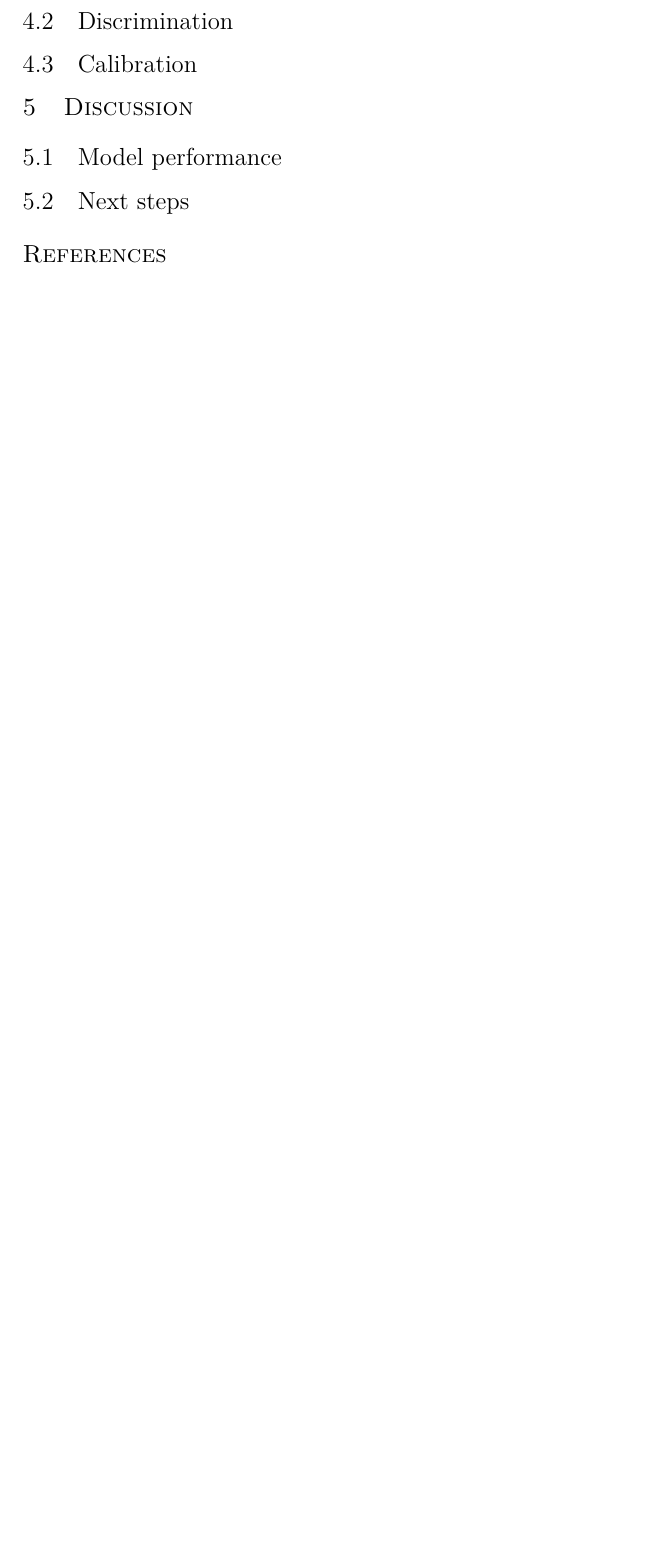
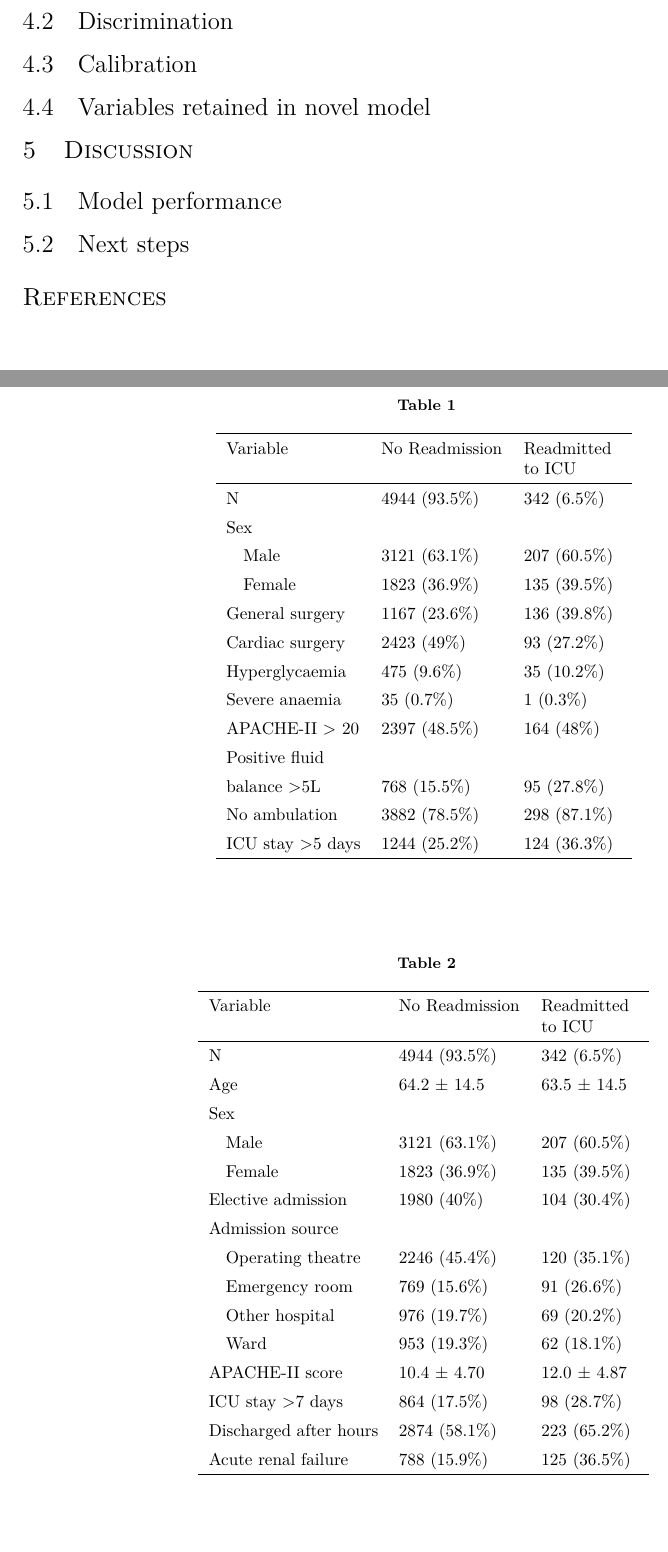
Before and after one commit to btcooper22/MIMIC_ICU, a LaTeX document (writeup/phase1_writeup.tex): part of page 2 of 2 before the commit and two parts of pages 2 and 3 of 4 after it, the two joined at a grey line, cut so that both start at the same text, the shorter picture padded with empty space. Compiled offline with pdfLaTeX.

Commit message:
Added tables

```diff
--- a/writeup/phase1_writeup.tex
+++ b/writeup/phase1_writeup.tex
@@ -117,14 +168,68 @@ This document provides a written overview of the first phase of the project. The
 
 \section{Results}
 
-% ROC comparison figure (standard and recalibrated)
+% ROC comparison figure (standard and recalibrated)------------
 
-% Calibration figure (standard and recalibrated)
+% Calibration figure (standard and recalibrated)------------
 
-% AUROC and HL table (standard and recalibrated)
+% AUROC and HL table (standard and recalibrated)-----------
 %			Standard		Recalibrated
 %	Model	AUC		HL		AUC		HL
 
 \subsection{Descriptive statistics}
 
 % "Table 1" for each model's variables
+
+\begin{table*}[hb]
+\centering
+	\renewcommand{\arraystretch}{1.4}
+		\caption{}% APACHE-II on admission, hyperglycemia, anaemia and ambulation in 24h, fluid balacne over stay
+	\begin{tabular}{lp{2.5cm}p{2cm}}
+		\hline
+		Variable & No Readmission & Readmitted to ICU\\
+		\hline
+		N & 4944 (93.5\%)  &      342 (6.5\%)\\
+		Sex &&\\
+		\quad Male & 3121 (63.1\%)   &    207 (60.5\%)\\
+		\quad Female & 1823 (36.9\%)  &     135 (39.5\%)\\
+		General surgery & 1167 (23.6\%)   &    136 (39.8\%)\\
+		Cardiac surgery & 2423 (49\%)     &   93 (27.2\%)\\
+		Hyperglycaemia & 475 (9.6\%)    &    35 (10.2\%)\\
+		Severe anaemia & 35 (0.7\%)      &    1 (0.3\%)\\
+		APACHE-II > 20 &  2397 (48.5\%)  &       164 (48\%)\\
+		Positive fluid&&\\
+		balance >5L & 768 (15.5\%)  &      95 (27.8\%)\\
+		No ambulation & 3882 (78.5\%)   &    298 (87.1\%)\\
+		ICU stay >5 days & 1244 (25.2\%)   &    124 (36.3\%)\\
+		\hline
+	\end{tabular}
+	\label{Table1Hammer}
+\end{table*}
+
+\begin{table*}[hb]
+\centering
+	\renewcommand{\arraystretch}{1.4}
+		\caption{}% Cont. vars presented +- sd, apache at discharge
+	\begin{tabular}{lp{2.5cm}p{2cm}}
+		\hline
+		Variable & No Readmission & Readmitted to ICU\\
+		\hline
+		N & 4944 (93.5\%)  &      342 (6.5\%)\\
+		Age & 64.2 $\pm$ 14.5 & 63.5 $\pm$ 14.5\\
+		Sex &&\\
+		\quad Male & 3121 (63.1\%)   &    207 (60.5\%)\\
+		\quad Female & 1823 (36.9\%)  &     135 (39.5\%)\\
+		Elective admission & 1980 (40\%)  &     104 (30.4\%)\\
+		Admission source &&\\
+		\quad Operating theatre &2246 (45.4\%)    &   120 (35.1\%)\\
+		\quad Emergency room &769 (15.6\%)  &      91 (26.6\%)\\
+		\quad Other hospital &976 (19.7\%)    &    69 (20.2\%)\\
+		\quad Ward &953 (19.3\%)   &     62 (18.1\%)\\
+		APACHE-II score & 10.4 $ \pm $ 4.70 & 12.0 $ \pm $ 4.87\\
+		ICU stay >7 days & 864 (17.5\%)   &     98 (28.7\%)\\
+		Discharged after hours & 2874 (58.1\%)    &   223 (65.2\%)\\
+		Acute renal failure & 788 (15.9\%)   &    125 (36.5\%)\\
+		\hline
+	\end{tabular}
+	\label{Table1Frost}
+\end{table*}
@@ -138,6 +288,8 @@ This document provides a written overview of the first phase of the project. The
 \subsection{Calibration}
 
 % Overview of discrimination, before and after recalibration
+
+\subsection{Variables retained in novel model}
 
 \section{Discussion}
 
```
Also changed, not shown: writeup/phase1_writeup.pdf, writeup/phase1_writeup.tex (100 more changed lines).
